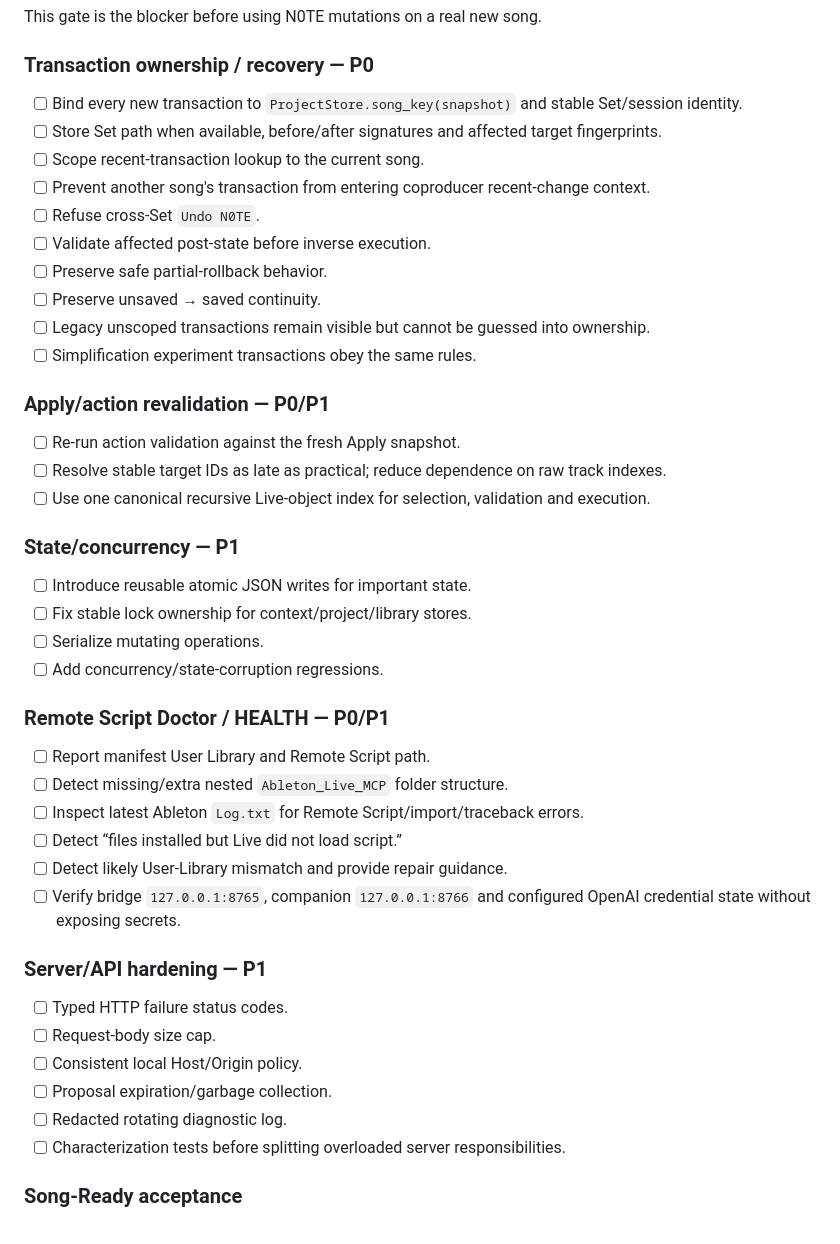
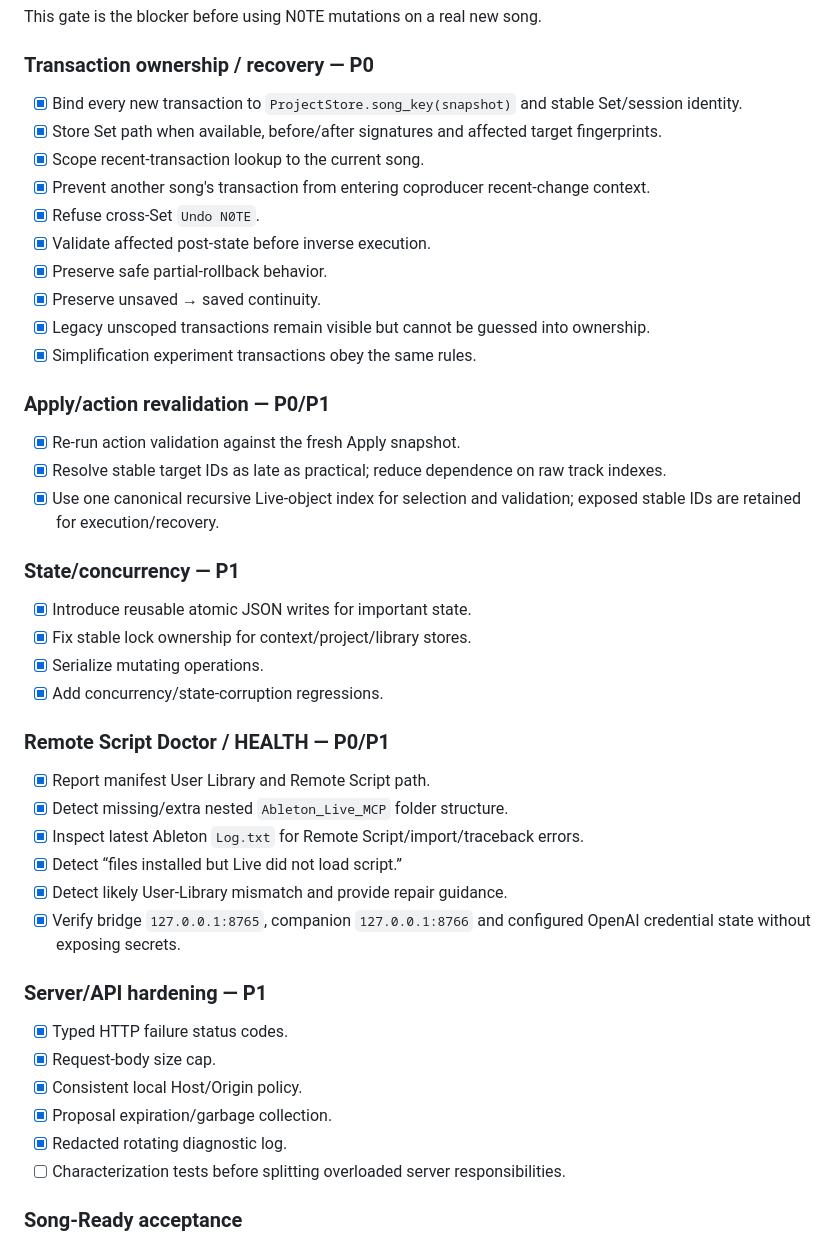
Before and after one commit to syrustkira/AbletonAI, a Markdown page: app/context/ROADMAP.md, the part around the change. Rendered like a GitHub page.

Commit message:
Sync packaged roadmap with canonical build order

```diff
--- a/app/context/ROADMAP.md
+++ b/app/context/ROADMAP.md
@@ -17,46 +17,46 @@ This gate is the blocker before using N0TE mutations on a real new song.
 
 ### Transaction ownership / recovery — P0
 
-- [ ] Bind every new transaction to `ProjectStore.song_key(snapshot)` and stable Set/session identity.
-- [ ] Store Set path when available, before/after signatures and affected target fingerprints.
-- [ ] Scope recent-transaction lookup to the current song.
-- [ ] Prevent another song's transaction from entering coproducer recent-change context.
-- [ ] Refuse cross-Set `Undo N0TE`.
-- [ ] Validate affected post-state before inverse execution.
-- [ ] Preserve safe partial-rollback behavior.
-- [ ] Preserve unsaved → saved continuity.
-- [ ] Legacy unscoped transactions remain visible but cannot be guessed into ownership.
-- [ ] Simplification experiment transactions obey the same rules.
+- [x] Bind every new transaction to `ProjectStore.song_key(snapshot)` and stable Set/session identity.
+- [x] Store Set path when available, before/after signatures and affected target fingerprints.
+- [x] Scope recent-transaction lookup to the current song.
+- [x] Prevent another song's transaction from entering coproducer recent-change context.
+- [x] Refuse cross-Set `Undo N0TE`.
+- [x] Validate affected post-state before inverse execution.
+- [x] Preserve safe partial-rollback behavior.
+- [x] Preserve unsaved → saved continuity.
+- [x] Legacy unscoped transactions remain visible but cannot be guessed into ownership.
+- [x] Simplification experiment transactions obey the same rules.
 
 ### Apply/action revalidation — P0/P1
 
-- [ ] Re-run action validation against the fresh Apply snapshot.
-- [ ] Resolve stable target IDs as late as practical; reduce dependence on raw track indexes.
-- [ ] Use one canonical recursive Live-object index for selection, validation and execution.
+- [x] Re-run action validation against the fresh Apply snapshot.
+- [x] Resolve stable target IDs as late as practical; reduce dependence on raw track indexes.
+- [x] Use one canonical recursive Live-object index for selection and validation; exposed stable IDs are retained for execution/recovery.
 
 ### State/concurrency — P1
 
-- [ ] Introduce reusable atomic JSON writes for important state.
-- [ ] Fix stable lock ownership for context/project/library stores.
-- [ ] Serialize mutating operations.
-- [ ] Add concurrency/state-corruption regressions.
+- [x] Introduce reusable atomic JSON writes for important state.
+- [x] Fix stable lock ownership for context/project/library stores.
+- [x] Serialize mutating operations.
+- [x] Add concurrency/state-corruption regressions.
 
 ### Remote Script Doctor / HEALTH — P0/P1
 
-- [ ] Report manifest User Library and Remote Script path.
-- [ ] Detect missing/extra nested `Ableton_Live_MCP` folder structure.
-- [ ] Inspect latest Ableton `Log.txt` for Remote Script/import/traceback errors.
-- [ ] Detect “files installed but Live did not load script.”
-- [ ] Detect likely User-Library mismatch and provide repair guidance.
-- [ ] Verify bridge `127.0.0.1:8765`, companion `127.0.0.1:8766` and configured OpenAI credential state without exposing secrets.
+- [x] Report manifest User Library and Remote Script path.
+- [x] Detect missing/extra nested `Ableton_Live_MCP` folder structure.
+- [x] Inspect latest Ableton `Log.txt` for Remote Script/import/traceback errors.
+- [x] Detect “files installed but Live did not load script.”
+- [x] Detect likely User-Library mismatch and provide repair guidance.
+- [x] Verify bridge `127.0.0.1:8765`, companion `127.0.0.1:8766` and configured OpenAI credential state without exposing secrets.
 
 ### Server/API hardening — P1
 
-- [ ] Typed HTTP failure status codes.
-- [ ] Request-body size cap.
-- [ ] Consistent local Host/Origin policy.
-- [ ] Proposal expiration/garbage collection.
-- [ ] Redacted rotating diagnostic log.
+- [x] Typed HTTP failure status codes.
+- [x] Request-body size cap.
+- [x] Consistent local Host/Origin policy.
+- [x] Proposal expiration/garbage collection.
+- [x] Redacted rotating diagnostic log.
 - [ ] Characterization tests before splitting overloaded server responsibilities.
 
 ### Song-Ready acceptance
```
